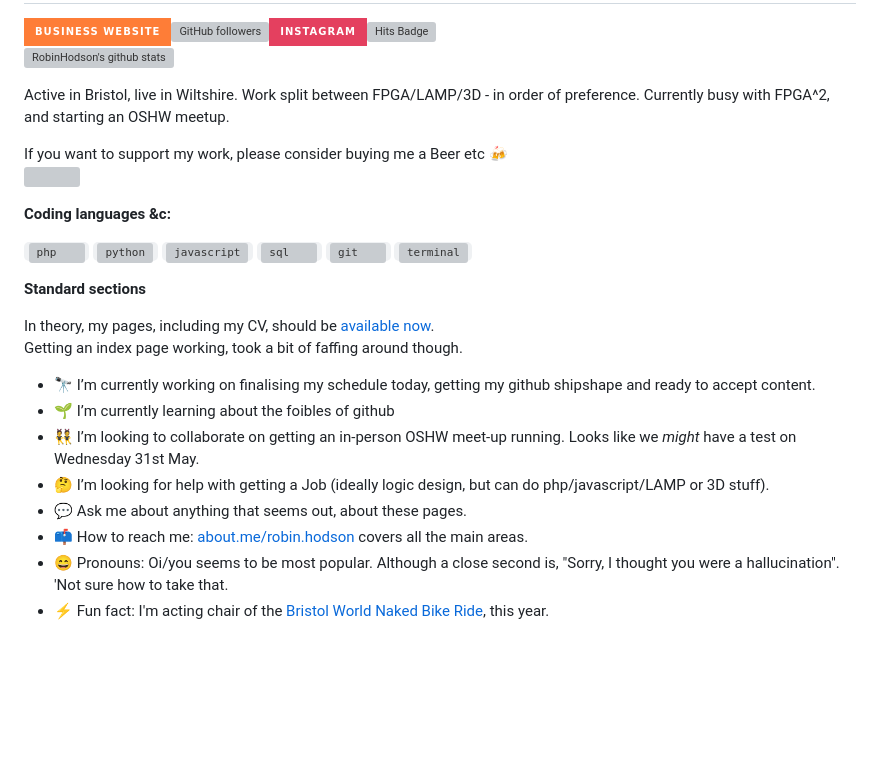
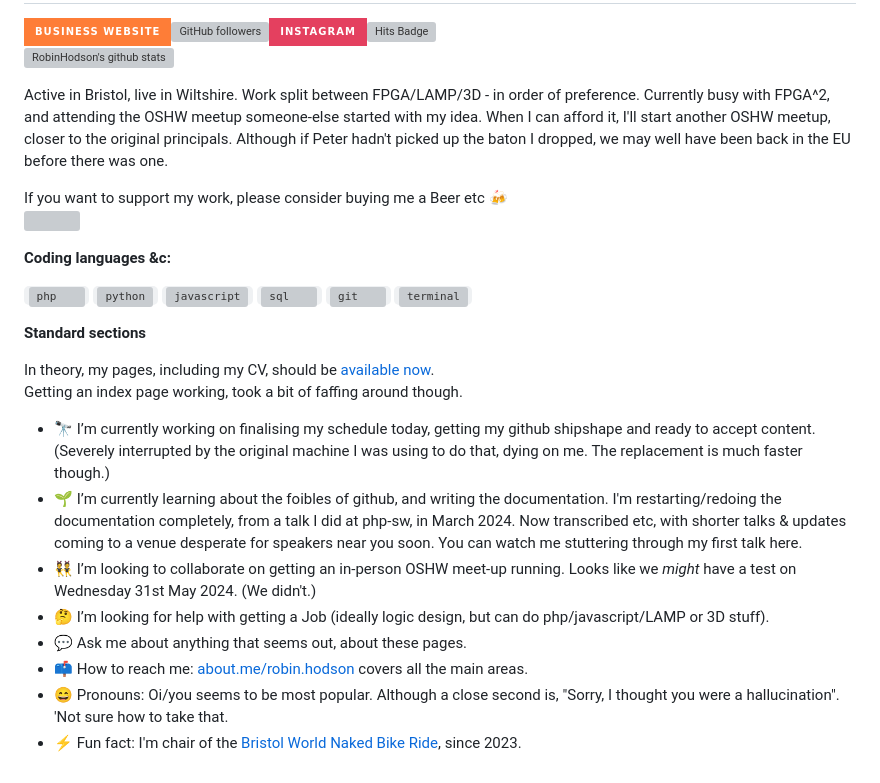
Before and after one commit to RobinHodson/RobinHodson, a Markdown page: README.md, the part around the change. Rendered like a GitHub page; badges without logos; blank space fills up the shorter version; grey boxes are pictures that could not be loaded.

Commit message:
Update README.md
May 2024 update; the first since replacing the machine used to do this, which earlier died.

```diff
--- a/README.md
+++ b/README.md
@@ -4,7 +4,7 @@
 
 ![RobinHodson's github stats](https://github-readme-stats.vercel.app/api?username=RobinHodson&show_icons=true&title_color=fff&icon_color=79ff97&text_color=9f9f9f&bg_color=151515)
 
-Active in Bristol, live in Wiltshire. Work split between FPGA/LAMP/3D - in order of preference. Currently busy with FPGA^2, and starting an OSHW meetup.
+Active in Bristol, live in Wiltshire. Work split between FPGA/LAMP/3D - in order of preference. Currently busy with FPGA^2, and attending the OSHW meetup someone-else started with my idea. When I can afford it, I'll start another OSHW meetup, closer to the original principals. Although if Peter hadn't picked up the baton I dropped, we may well have been back in the EU before there was one.
 
 If you want to support my work, please consider buying me a Beer etc 🍻
 <br/><a href="https://www.buymeacoffee.com/robin.hodson"><img src="https://img.buymeacoffee.com/button-api/?text=Buy+me+a+Beer&emoji=🍻&slug=robin.hodson&button_colour=FF5F5F&font_colour=ffffff&font_family=Arial&outline_colour=000000&coffee_colour=FFDD00" /></a>
@@ -27,11 +27,11 @@ In theory, my pages, including my CV, should be <a href="https://robinhodson.git
 **RobinHodson/RobinHodson** is a ✨ _special_ ✨ repository because its `README.md` (this file) appears on your GitHub profile.
 -->
 
-- 🔭 I’m currently working on finalising my schedule today, getting my github shipshape and ready to accept content.
-- 🌱 I’m currently learning about the foibles of github
-- 👯 I’m looking to collaborate on getting an in-person OSHW meet-up running. Looks like we *might* have a test on Wednesday 31st May.
+- 🔭 I’m currently working on finalising my schedule today, getting my github shipshape and ready to accept content. (Severely interrupted by the original machine I was using to do that, dying on me. The replacement is much faster though.)
+- 🌱 I’m currently learning about the foibles of github, and writing the documentation. I'm restarting/redoing the documentation completely, from a talk I did at php-sw, in March 2024. Now transcribed etc, with shorter talks & updates coming to a venue desperate for speakers near you soon. You can watch me stuttering through <a herf="https://youtu.be/TMfGzMqaWeU">my first talk</a> here.
+- 👯 I’m looking to collaborate on getting an in-person OSHW meet-up running. Looks like we *might* have a test on Wednesday 31st May 2024. (We didn't.)
 - 🤔 I’m looking for help with getting a Job (ideally logic design, but can do php/javascript/LAMP or 3D stuff).
 - 💬 Ask me about anything that seems out, about these pages.
 - 📫 How to reach me: <a href="https://about.me/robin.hodson">about.me/robin.hodson</a> covers all the main areas.
 - 😄 Pronouns: Oi/you seems to be most popular. Although a close second is, "Sorry, I thought you were a hallucination". 'Not sure how to take that.
-- ⚡ Fun fact: I'm acting chair of the <a href="http://wiki.worldnakedbikeride.org/index.php?title=Bristol">Bristol World Naked Bike Ride</a>, this year.
+- ⚡ Fun fact: I'm chair of the <a href="http://wiki.worldnakedbikeride.org/index.php?title=Bristol">Bristol World Naked Bike Ride</a>, since 2023.
```
